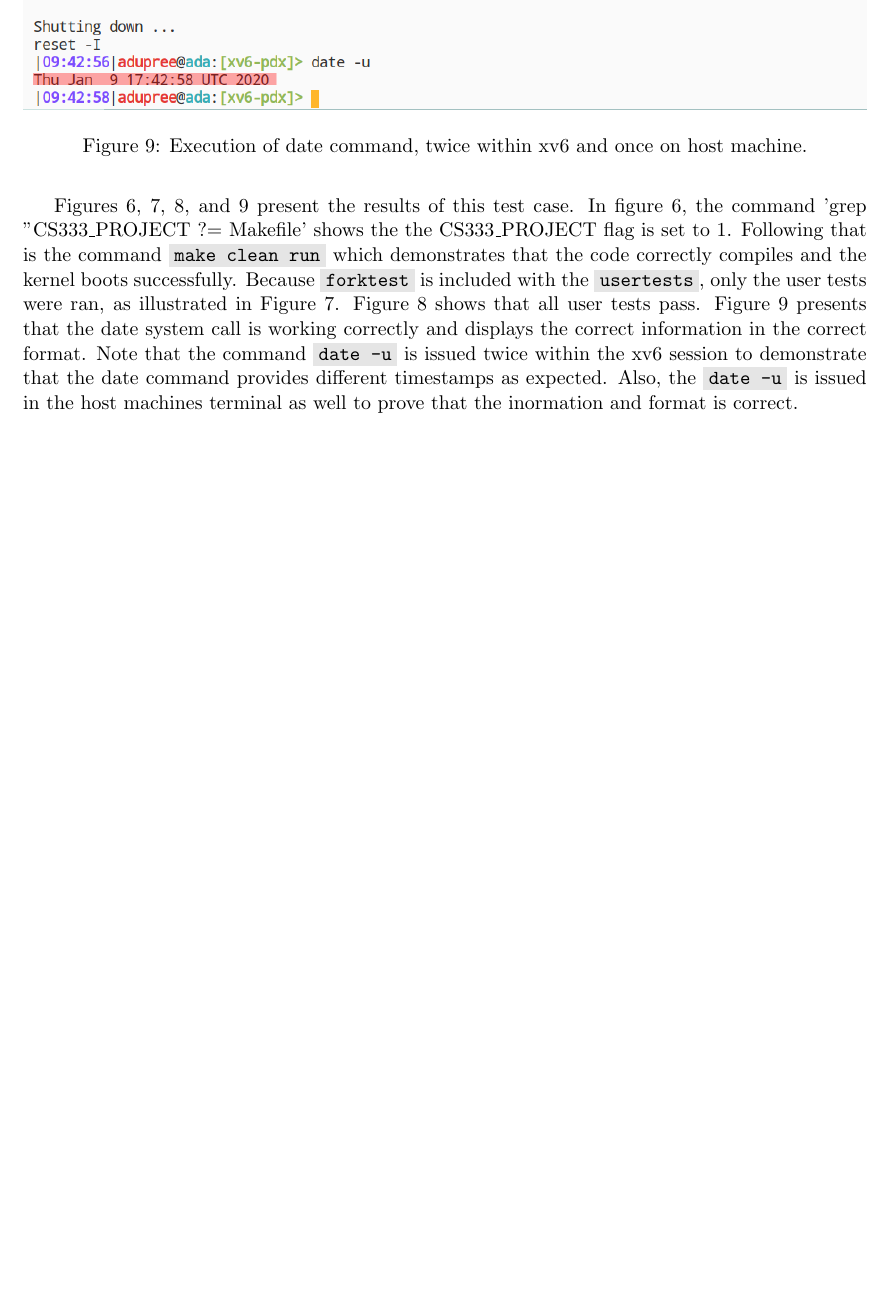
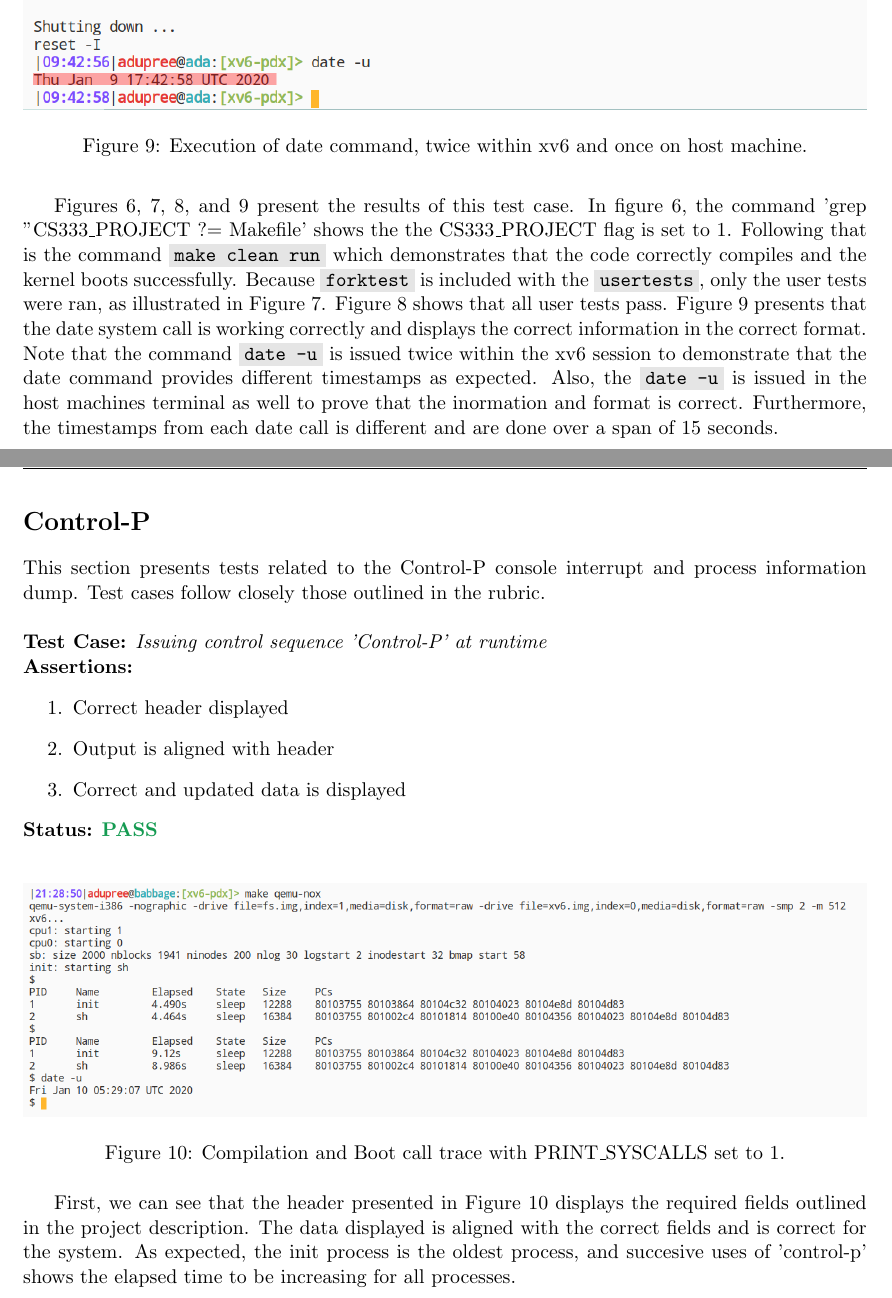
Before and after one commit to AlexanderJDupree/Operating-Systems, a LaTeX document (reports/project1/p1-report.tex): part of page 8 of 8 before the commit and two parts of pages 8 and 9 of 9 after it, the two joined at a grey line, cut so that both start at the same text, the shorter picture padded with empty space. Compiled offline with pdfLaTeX.

Commit message:
Finished project 1 report

```diff
--- a/reports/project1/p1-report.tex
+++ b/reports/project1/p1-report.tex
@@ -191,7 +191,41 @@
   displays the correct information in the correct format. Note that the command \code{date -u} is
   issued twice within the xv6 session to demonstrate that the date command provides different timestamps
   as expected. Also, the \code{date -u} is issued in the host machines terminal as well to prove
-  that the inormation and format is correct.
+  that the inormation and format is correct. Furthermore, the timestamps from each date call is
+  different and are done over a span of 15 seconds.
+
+\pagebreak
+
+  \section*{Control-P}
+  This section presents tests related to the Control-P console interrupt
+  and process information dump. Test cases follow closely those outlined in the
+  rubric. \hfill \break
+
+  \noindent\textbf{Test Case:} \emph{Issuing control sequence 'Control-P' at runtime}
+
+  \noindent\textbf{Assertions:}
+  \begin{enumerate}[]
+  \item Correct header displayed
+  \item Output is aligned with header
+  \item Correct and updated data is displayed
+  \end{enumerate}
+
+  \noindent\textbf{Status:} \textcolor{ForestGreen}{\textbf{PASS}} \hfill \break
+
+  \begin{figure}[h!]
+	\centering
+	\includegraphics[width=\linewidth]{test5.png}
+	\caption[PRINT\_SYSCALLS=0]{Compilation and Boot call trace with PRINT\_SYSCALLS set to 1.}
+	\label{fig:P1compileP0-1}
+  \end{figure}
+
+  First, we can see that the header presented in Figure 10 displays the required fields
+  outlined in the project description. The data displayed is aligned with the correct fields
+  and is correct for the system. As expected, the init process is the oldest process,
+  and succesive uses of 'control-p' shows the elapsed time to be increasing for all processes.
+
+
+  \pagebreak
 
 \ifdefined \LF
 } % large print end
```
Also changed, not shown: reports/project1/images/test5.png (added), reports/project1/p1-report.pdf, reports/project1/p1-report.tex (2 more changed lines).
